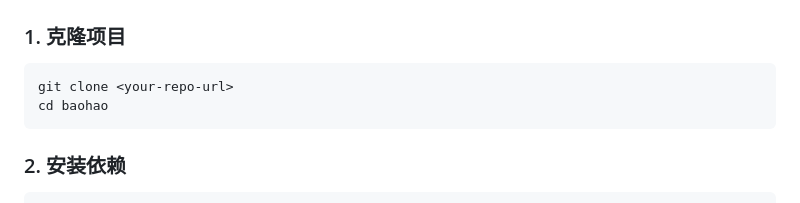
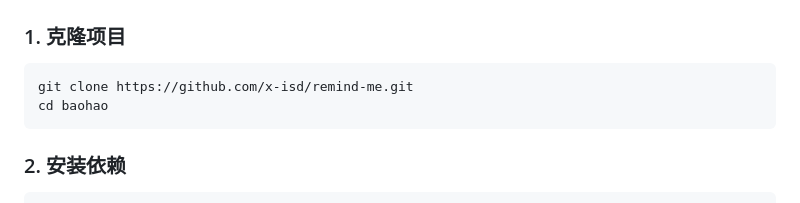
Before and after one commit to x-isd/remind-me, a Markdown page: README.md, the part around the change. Rendered like a GitHub page.

````diff
--- a/README.md
+++ b/README.md
@@ -26,7 +26,7 @@
 ### 1. 克隆项目
 
 ```bash
-git clone <your-repo-url>
+git clone https://github.com/x-isd/remind-me.git
 cd baohao
 ```
 
````
